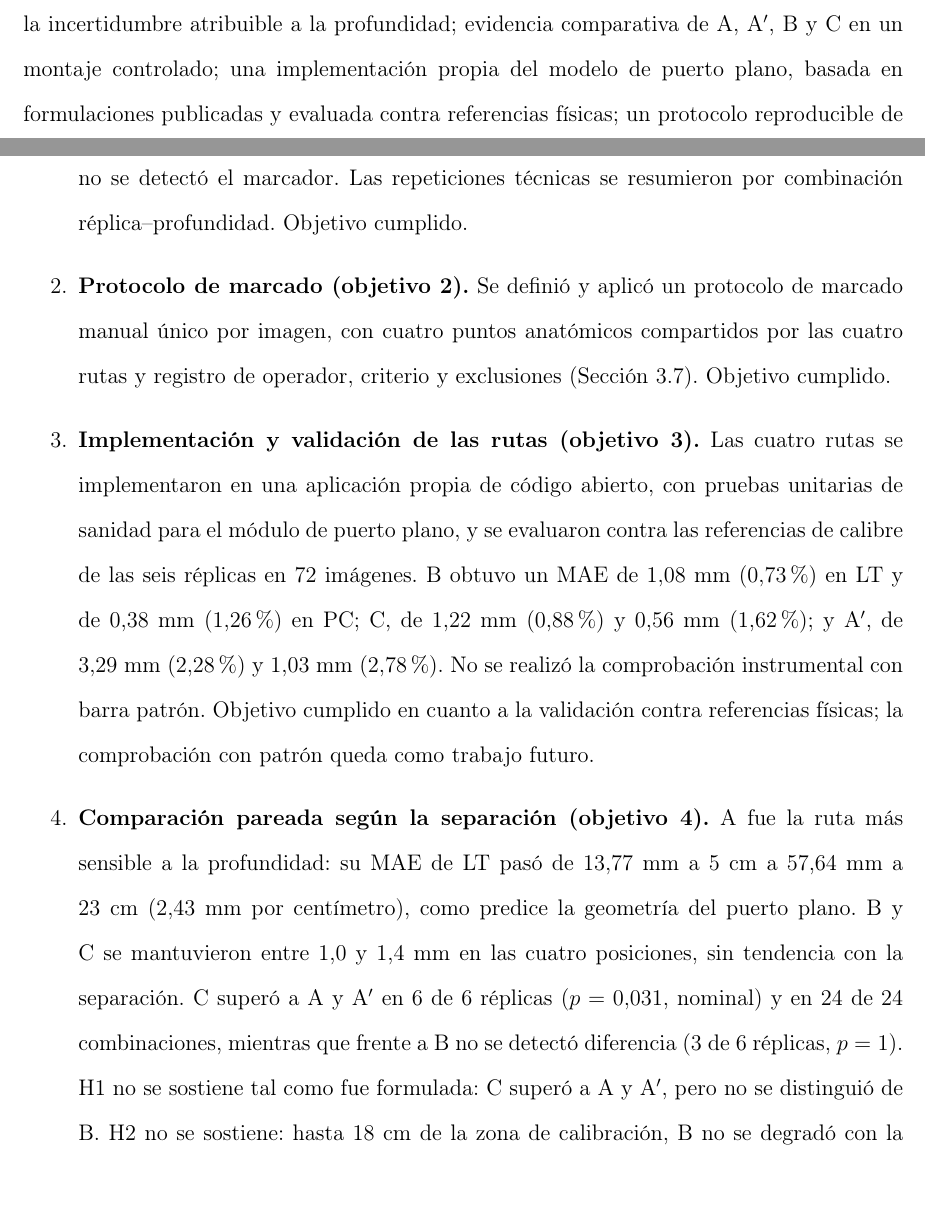
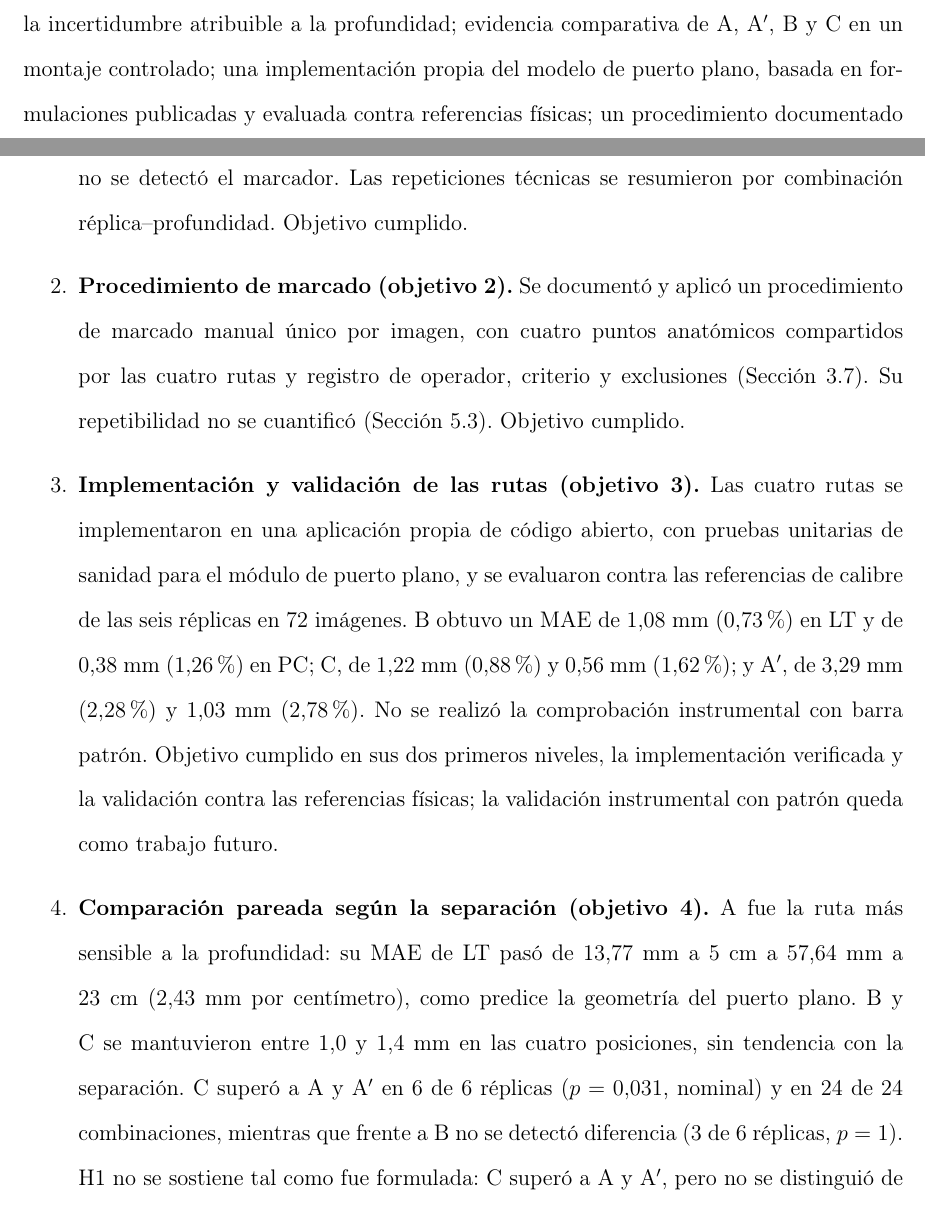
Before and after one commit to Zequi20/ProyectoTPF, a LaTeX document (main.tex, which reads capitulos/1-introduccion.tex, capitulos/5-conclusiones.tex): two parts of pages 29 and 120 of 149, joined at a grey line, cut so that both start at the same text. Compiled offline with pdfLaTeX.

Commit message:
Objetivo 2 como «procedimiento» y tres niveles de validación
Reemplaza «protocolo» por «procedimiento» en objetivos, justificación,
variables y conclusiones, y distingue implementación verificada,
validación contra referencias físicas y validación instrumental con
barra patrón (pendiente).

Matriz de seguimiento de la tutora, etapa del 01/11 (parte C).

Co-Authored-By: Claude Opus 5.5 <noreply@anthropic.com>

```diff
--- a/capitulos/1-introduccion.tex
+++ b/capitulos/1-introduccion.tex
@@ -91,7 +91,7 @@ La medición repetible de los peces permite seguir su crecimiento, estimar el re
 
 Para la Ingeniería Informática, el interés radica en determinar el límite métrico de un procedimiento con una sola cámara cuando la escena atraviesa un puerto plano. Se mantuvieron fijos la imagen y los cuatro puntos marcados a mano, se compararon A, \Aprime, B y C sobre las mismas observaciones y se hizo explícita la incertidumbre geométrica que agrega la profundidad. El resultado es evidencia experimental que permite decidir en qué condiciones es suficiente una escala directa, cuándo conviene una calibración \emph{pinhole} y cuándo se requiere un modelo refractivo.
 
-La contribución puede verificarse en cinco aspectos: una salida monocular que declara la incertidumbre atribuible a la profundidad; evidencia comparativa de A, \Aprime, B y C en un montaje controlado; una implementación propia del modelo de puerto plano, basada en formulaciones publicadas y evaluada contra referencias físicas; un protocolo reproducible de marcado manual con réplicas rígidas; y un análisis de la sensibilidad de C a los parámetros del montaje medidos a mano.
+La contribución puede verificarse en cinco aspectos: una salida monocular que declara la incertidumbre atribuible a la profundidad; evidencia comparativa de A, \Aprime, B y C en un montaje controlado; una implementación propia del modelo de puerto plano, basada en formulaciones publicadas y evaluada contra referencias físicas; un procedimiento documentado de marcado manual con réplicas rígidas; y un análisis de la sensibilidad de C a los parámetros del montaje medidos a mano.
 
 \section{Delimitación espacial y temporal}
 \label{sec:delimitacion}
--- a/capitulos/5-conclusiones.tex
+++ b/capitulos/5-conclusiones.tex
@@ -52,8 +52,8 @@ No se dispone de información sobre la profundidad & C con intervalo $\IL$ & Anc
 
 \begin{enumerate}
   \item \textbf{Conjunto de datos (objetivo 1).} Se construyó y documentó un conjunto de 72 imágenes de seis réplicas a cuatro profundidades, con referencias físicas de calibre, una tabla maestra que permite rastrear cada valor por réplica, profundidad, repetición e imagen, y un registro de exclusiones. Se obtuvieron valores numéricos para 284 de los 288 registros; los cuatro restantes corresponden a A y \Aprime{} en dos imágenes en las que no se detectó el marcador. Las repeticiones técnicas se resumieron por combinación réplica--profundidad. Objetivo cumplido.
-  \item \textbf{Protocolo de marcado (objetivo 2).} Se definió y aplicó un protocolo de marcado manual único por imagen, con cuatro puntos anatómicos compartidos por las cuatro rutas y registro de operador, criterio y exclusiones (Sección~\ref{sec:procedimiento}). Objetivo cumplido.
-  \item \textbf{Implementación y validación de las rutas (objetivo 3).} Las cuatro rutas se implementaron en una aplicación propia de código abierto, con pruebas unitarias de sanidad para el módulo de puerto plano, y se evaluaron contra las referencias de calibre de las seis réplicas en 72 imágenes. B obtuvo un MAE de 1,08~mm (0,73~\%) en LT y de 0,38~mm (1,26~\%) en PC; C, de 1,22~mm (0,88~\%) y 0,56~mm (1,62~\%); y \Aprime, de 3,29~mm (2,28~\%) y 1,03~mm (2,78~\%). No se realizó la comprobación instrumental con barra patrón. Objetivo cumplido en cuanto a la validación contra referencias físicas; la comprobación con patrón queda como trabajo futuro.
+  \item \textbf{Procedimiento de marcado (objetivo 2).} Se documentó y aplicó un procedimiento de marcado manual único por imagen, con cuatro puntos anatómicos compartidos por las cuatro rutas y registro de operador, criterio y exclusiones (Sección~\ref{sec:procedimiento}). Su repetibilidad no se cuantificó (Sección~\ref{sec:limitaciones}). Objetivo cumplido.
+  \item \textbf{Implementación y validación de las rutas (objetivo 3).} Las cuatro rutas se implementaron en una aplicación propia de código abierto, con pruebas unitarias de sanidad para el módulo de puerto plano, y se evaluaron contra las referencias de calibre de las seis réplicas en 72 imágenes. B obtuvo un MAE de 1,08~mm (0,73~\%) en LT y de 0,38~mm (1,26~\%) en PC; C, de 1,22~mm (0,88~\%) y 0,56~mm (1,62~\%); y \Aprime, de 3,29~mm (2,28~\%) y 1,03~mm (2,78~\%). No se realizó la comprobación instrumental con barra patrón. Objetivo cumplido en sus dos primeros niveles, la implementación verificada y la validación contra las referencias físicas; la validación instrumental con patrón queda como trabajo futuro.
   \item \textbf{Comparación pareada según la separación (objetivo 4).} A fue la ruta más sensible a la profundidad: su MAE de LT pasó de 13,77~mm a 5~cm a 57,64~mm a 23~cm (2,43~mm por centímetro), como predice la geometría del puerto plano. B y C se mantuvieron entre 1,0 y 1,4~mm en las cuatro posiciones, sin tendencia con la separación. C superó a A y \Aprime{} en 6 de 6 réplicas ($p = 0{,}031$, nominal) y en 24 de 24 combinaciones, mientras que frente a B no se detectó diferencia (3 de 6 réplicas, $p = 1$). H1 no se sostiene tal como fue formulada: C superó a A y \Aprime, pero no se distinguió de B. H2 no se sostiene: hasta 18~cm de la zona de calibración, B no se degradó con la separación. Objetivo cumplido.
   \item \textbf{Intervalo por profundidad desconocida (objetivo 5).} El intervalo $\IL$ se calculó con C sobre las 72 capturas y coincidió con la predicción geométrica del montaje (razón media 1,006). Su ancho es de 56--82~\% de LT si $z$ es desconocida en toda la pecera, de 11--16~\% con $\pm 3$~cm y de 4--5~\% con $\pm 1$~cm. La cobertura empírica fue de 1,00 (72 de 72) en toda la pecera y con $\pm 3$~cm, y de 0,81 (58 de 72) con $\pm 1$~cm. H3 se sostiene en el escenario de 0--30~cm; la reducción del ancho con $\pm 1$~cm debe leerse junto con la pérdida de cobertura. Objetivo cumplido.
   \item \textbf{Sensibilidad (objetivo 6).} Se cuantificó la dependencia de C respecto de la distancia cámara--vidrio y del índice del agua (Tabla~\ref{tab:sensibilidad}). Un error de $\pm 20$~\% en $d$ modificó la LT en 14~\% (cerca de 0,3~\% por milímetro); un cambio de $\pm 0{,}01$ en $\mu_w$, solo 0,23~\%. Objetivo cumplido.
```
Also changed, not shown: capitulos/3-metodologia.tex (+3 -3 lines), capitulos/1-introduccion.tex (4 more changed lines).
